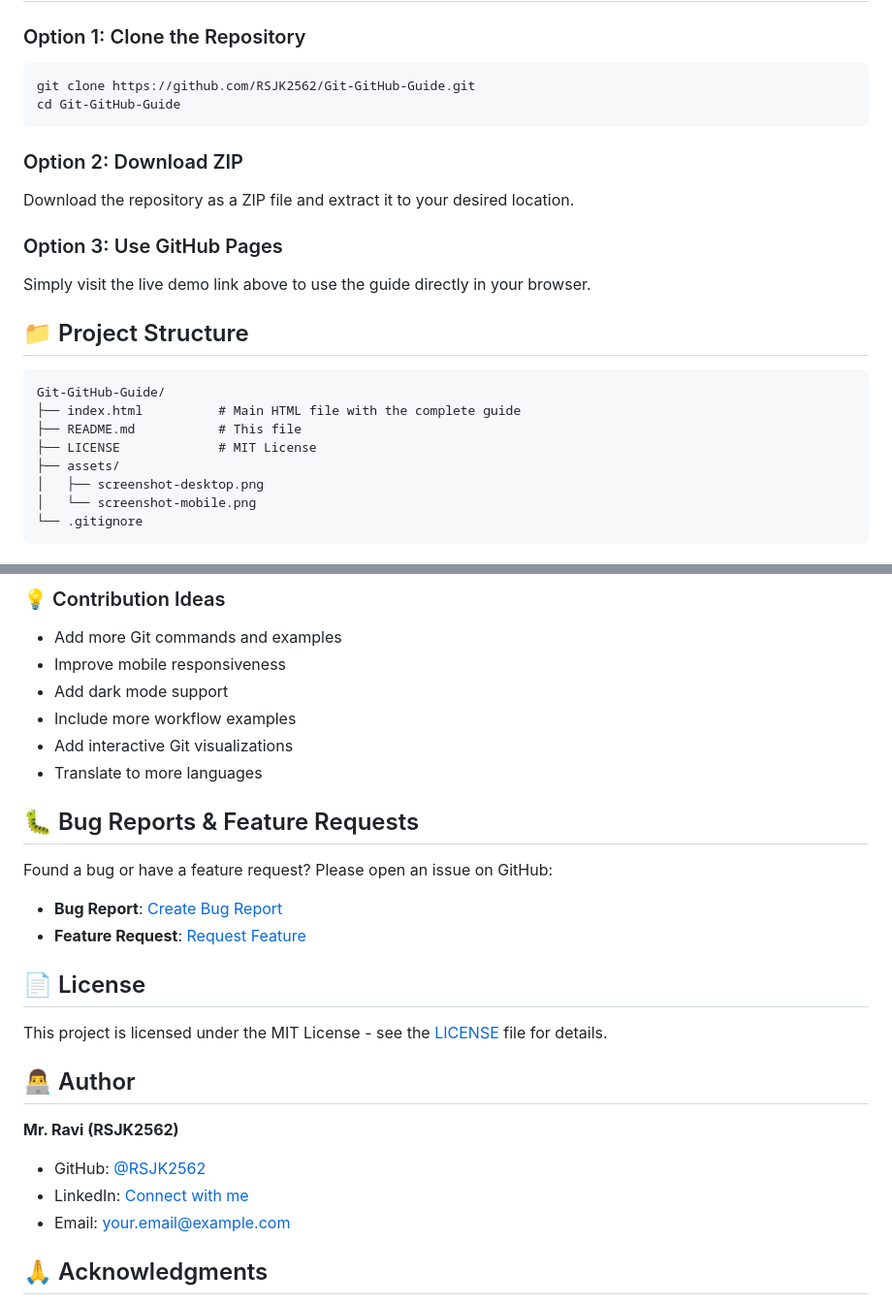
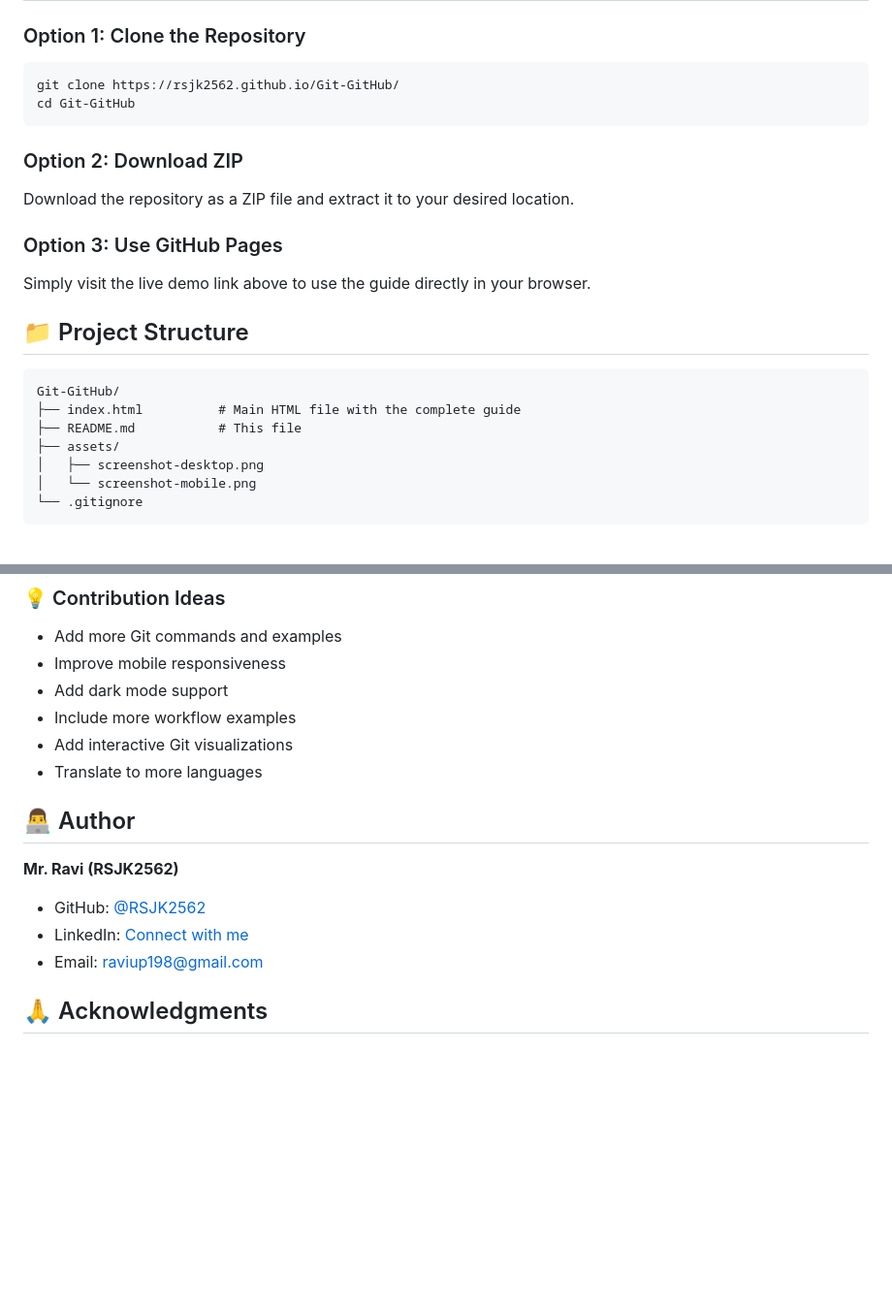
Before and after one commit to RSJK2562/Git-GitHub, a Markdown page: README.md, 2 parts joined by grey strips. Shown at 97% size. Rendered like a GitHub page; blank space fills up the shorter version.

Commit message:
Git & GitHub Professional Reference Guide

````diff
--- a/README.md
+++ b/README.md
@@ -43,8 +43,8 @@ Visit the live guide: [Git & GitHub Reference Guide](https://your-username.githu
 
 ### Option 1: Clone the Repository
 ```bash
-git clone https://github.com/RSJK2562/Git-GitHub-Guide.git
-cd Git-GitHub-Guide
+git clone https://rsjk2562.github.io/Git-GitHub/
+cd Git-GitHub
 ```
 
 ### Option 2: Download ZIP
@@ -56,10 +56,9 @@ Simply visit the live demo link above to use the guide directly in your browser.
 ## 📁 Project Structure
 
 ```
-Git-GitHub-Guide/
+Git-GitHub/
 ├── index.html          # Main HTML file with the complete guide
 ├── README.md           # This file
-├── LICENSE             # MIT License
 ├── assets/
 │   ├── screenshot-desktop.png
 │   └── screenshot-mobile.png
@@ -121,24 +120,14 @@ Contributions are welcome! Here's how you can help:
 - Add interactive Git visualizations
 - Translate to more languages
 
-## 🐛 Bug Reports & Feature Requests
-
-Found a bug or have a feature request? Please open an issue on GitHub:
-
-- **Bug Report**: [Create Bug Report](https://github.com/RSJK2562/Git-GitHub-Guide/issues/new?template=bug_report.md)
-- **Feature Request**: [Request Feature](https://github.com/RSJK2562/Git-GitHub-Guide/issues/new?template=feature_request.md)
-
-## 📄 License
-
-This project is licensed under the MIT License - see the [LICENSE](LICENSE) file for details.
 
 ## 👨‍💻 Author
 
 **Mr. Ravi (RSJK2562)**
 
 - GitHub: [@RSJK2562](https://github.com/RSJK2562)
-- LinkedIn: [Connect with me](https://linkedin.com/in/your-profile)
-- Email: your.email@example.com
+- LinkedIn: [Connect with me](https://www.linkedin.com/in/ravi-shankar-gautam-web-developer/)
+- Email: raviup198@gmail.com
 
 ## 🙏 Acknowledgments
 
````
